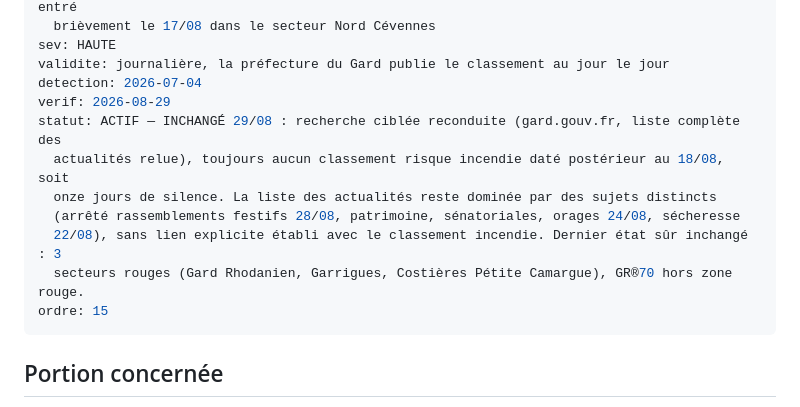
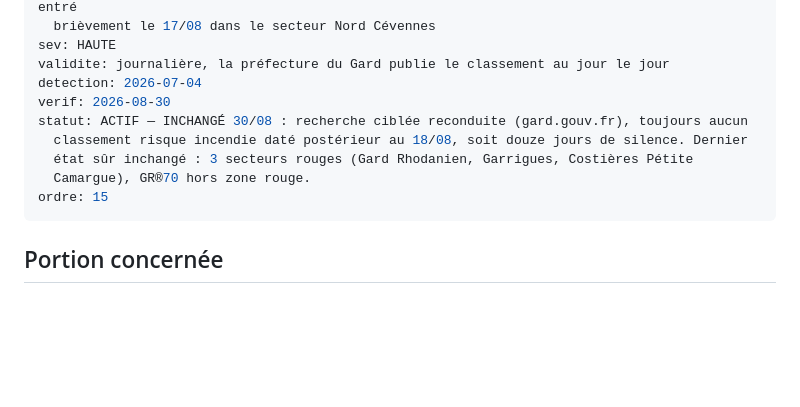
Before and after one commit to clementaes-omw/veille-sentiers-europe, a Markdown page: livrables/alertes/risque-feu--gard-30--fermetures-5-secteurs-rouges--2026-07-01.md, the part around the change. GitHub-like rendering; blank space fills up the shorter version.

Commit message:
veille: revuerification Alberes-66 et Gard-30 du 2026-08-30

```diff
--- a/livrables/alertes/risque-feu--gard-30--fermetures-5-secteurs-rouges--2026-07-01.md
+++ b/livrables/alertes/risque-feu--gard-30--fermetures-5-secteurs-rouges--2026-07-01.md
@@ -7,13 +7,11 @@ itin: GR®653 (secteur Fourques/Beaucaire, Gard Rhodanien) ; GR®6 (corridor Pon
 sev: HAUTE
 validite: journalière, la préfecture du Gard publie le classement au jour le jour
 detection: 2026-07-04
-verif: 2026-08-29
-statut: ACTIF — INCHANGÉ 29/08 : recherche ciblée reconduite (gard.gouv.fr, liste complète des
-  actualités relue), toujours aucun classement risque incendie daté postérieur au 18/08, soit
-  onze jours de silence. La liste des actualités reste dominée par des sujets distincts
-  (arrêté rassemblements festifs 28/08, patrimoine, sénatoriales, orages 24/08, sécheresse
-  22/08), sans lien explicite établi avec le classement incendie. Dernier état sûr inchangé : 3
-  secteurs rouges (Gard Rhodanien, Garrigues, Costières Pétite Camargue), GR®70 hors zone rouge.
+verif: 2026-08-30
+statut: ACTIF — INCHANGÉ 30/08 : recherche ciblée reconduite (gard.gouv.fr), toujours aucun
+  classement risque incendie daté postérieur au 18/08, soit douze jours de silence. Dernier
+  état sûr inchangé : 3 secteurs rouges (Gard Rhodanien, Garrigues, Costières Pétite
+  Camargue), GR®70 hors zone rouge.
 ordre: 15
 ---
 
```
Also changed, not shown: livrables/alertes/risque-feu--alberes-66--fermeture-massif-gr10--2026-07-10.md (+3 -3 lines).
